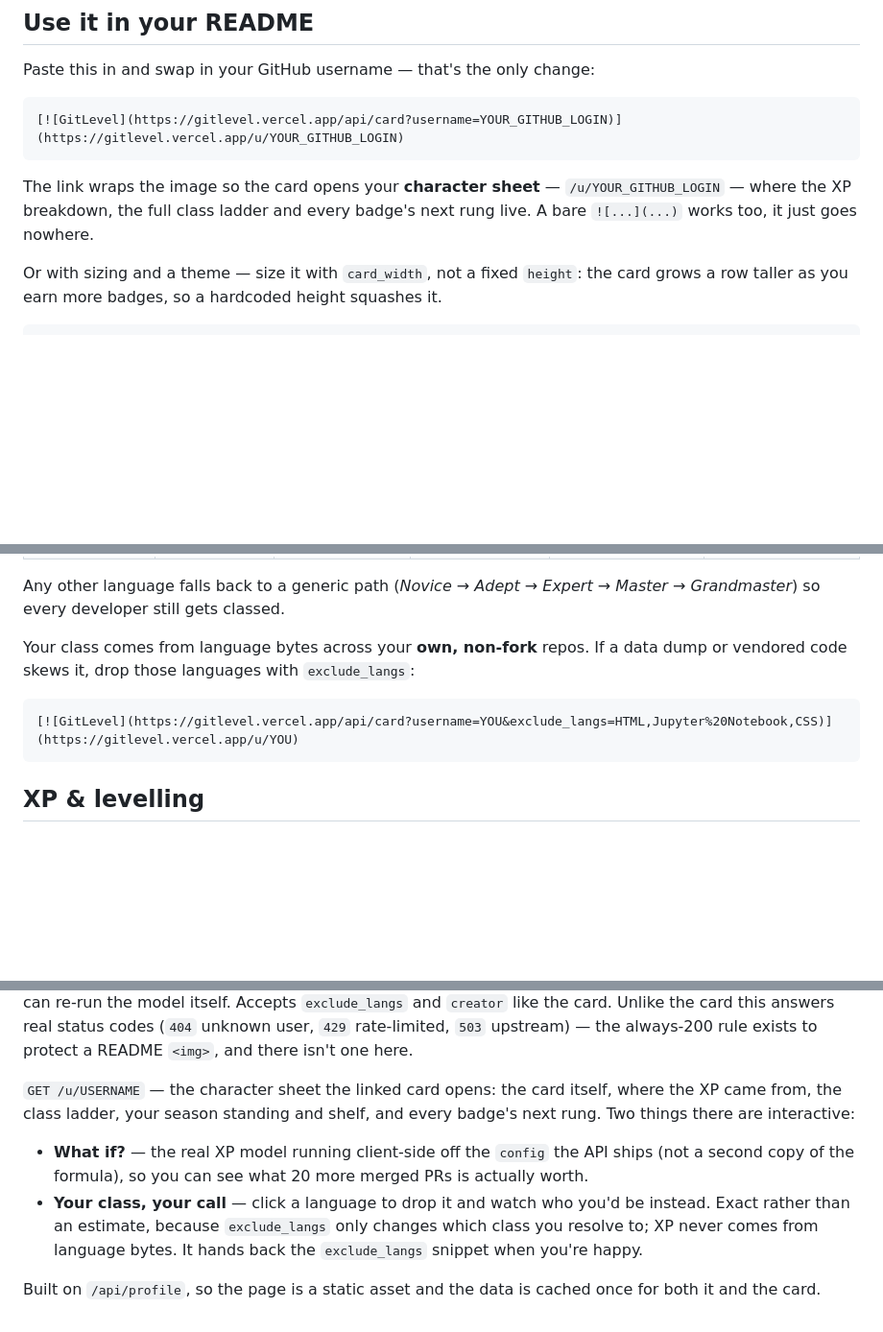
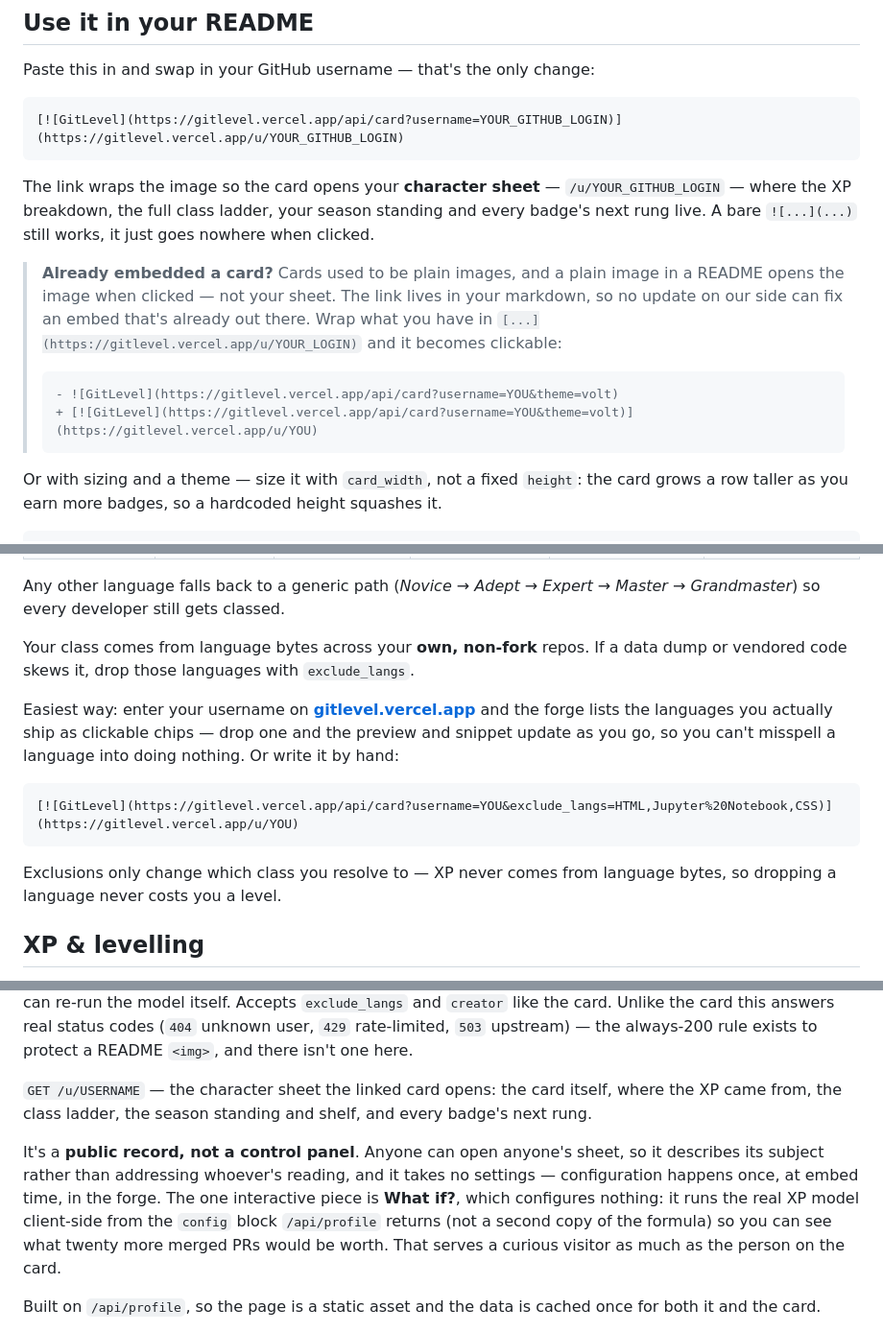
Before and after one commit to GavinnnTann/GitLevel, a Markdown page: README.md, 3 parts joined by grey strips. Shown at 96% size. Drawn GitHub-style; folded sections open; blank space fills up the shorter version.

Commit message:
README: catch the docs up to a clickable card
Four things had drifted out of date.

**Existing embeds are dead ends and nothing server-side can fix that.** The
link lives in each person's markdown, so anyone who pasted a card before the
snippet changed still has a plain image that opens itself when clicked. Adds an
"already embedded a card?" callout with the one-line diff, because the only fix
is one they have to make themselves.

**The sheet no longer has a language editor.** The API section still described
"Your class, your call" and framed the page as having two interactive panels.
It now states the actual principle: the sheet is a public record, not a control
panel — anyone can open anyone's, so it describes its subject and takes no
settings. Configuration happens once, at embed time.

**exclude_langs has a better front door.** Points at the forge's language chips
first (you can't misspell a language into doing nothing) and keeps the
hand-written form as the fallback. Also states outright that dropping a
language never costs you a level, since that's the obvious worry.

**"What's on the card" was missing the season line** and still implied every
badge is shown. Adds the season bullet and notes the card shows your best four,
with the rest on the sheet and ?badges=N to override.

````diff
--- a/README.md
+++ b/README.md
@@ -31,8 +31,20 @@ Paste this in and swap in your GitHub username — that's the only change:
 ```
 
 The link wraps the image so the card opens your **character sheet** —
-`/u/YOUR_GITHUB_LOGIN` — where the XP breakdown, the full class ladder and every
-badge's next rung live. A bare `![...](...)` works too, it just goes nowhere.
+`/u/YOUR_GITHUB_LOGIN` — where the XP breakdown, the full class ladder, your
+season standing and every badge's next rung live. A bare `![...](...)` still
+works, it just goes nowhere when clicked.
+
+> **Already embedded a card?** Cards used to be plain images, and a plain image
+> in a README opens the image when clicked — not your sheet. The link lives in
+> your markdown, so no update on our side can fix an embed that's already out
+> there. Wrap what you have in `[...](https://gitlevel.vercel.app/u/YOUR_LOGIN)`
+> and it becomes clickable:
+>
+> ```diff
+> - ![GitLevel](https://gitlevel.vercel.app/api/card?username=YOU&theme=volt)
+> + [![GitLevel](https://gitlevel.vercel.app/api/card?username=YOU&theme=volt)](https://gitlevel.vercel.app/u/YOU)
+> ```
 
 Or with sizing and a theme — size it with `card_width`, not a fixed `height`:
 the card grows a row taller as you earn more badges, so a hardcoded height
@@ -169,11 +187,20 @@ Any other language falls back to a generic path (*Novice → Adept → Expert
 Master → Grandmaster*) so every developer still gets classed.
 
 Your class comes from language bytes across your **own, non-fork** repos. If a
-data dump or vendored code skews it, drop those languages with `exclude_langs`:
+data dump or vendored code skews it, drop those languages with `exclude_langs`.
+
+Easiest way: enter your username on
+**[gitlevel.vercel.app](https://gitlevel.vercel.app/#forge)** and the forge
+lists the languages you actually ship as clickable chips — drop one and the
+preview and snippet update as you go, so you can't misspell a language into
+doing nothing. Or write it by hand:
 
 ```md
 [![GitLevel](https://gitlevel.vercel.app/api/card?username=YOU&exclude_langs=HTML,Jupyter%20Notebook,CSS)](https://gitlevel.vercel.app/u/YOU)
 ```
+
+Exclusions only change which class you resolve to — XP never comes from language
+bytes, so dropping a language never costs you a level.
 
 ## XP & levelling
 
@@ -294,16 +321,16 @@ and `creator` like the card. Unlike the card this answers real status codes
 exists to protect a README `<img>`, and there isn't one here.
 
 `GET /u/USERNAME` — the character sheet the linked card opens: the card itself,
-where the XP came from, the class ladder, your season standing and shelf, and
-every badge's next rung. Two things there are interactive:
+where the XP came from, the class ladder, the season standing and shelf, and
+every badge's next rung.
 
-- **What if?** — the real XP model running client-side off the `config` the API
-  ships (not a second copy of the formula), so you can see what 20 more merged
-  PRs is actually worth.
-- **Your class, your call** — click a language to drop it and watch who you'd be
-  instead. Exact rather than an estimate, because `exclude_langs` only changes
-  which class you resolve to; XP never comes from language bytes. It hands back
-  the `exclude_langs` snippet when you're happy.
+It's a **public record, not a control panel**. Anyone can open anyone's sheet,
+so it describes its subject rather than addressing whoever's reading, and it
+takes no settings — configuration happens once, at embed time, in the forge.
+The one interactive piece is **What if?**, which configures nothing: it runs the
+real XP model client-side from the `config` block `/api/profile` returns (not a
+second copy of the formula) so you can see what twenty more merged PRs would be
+worth. That serves a curious visitor as much as the person on the card.
 
 Built on `/api/profile`, so the page is a static asset and the data is cached
 once for both it and the card.
````
Also changed, not shown: other parts of README.md (+7 -1 lines).
